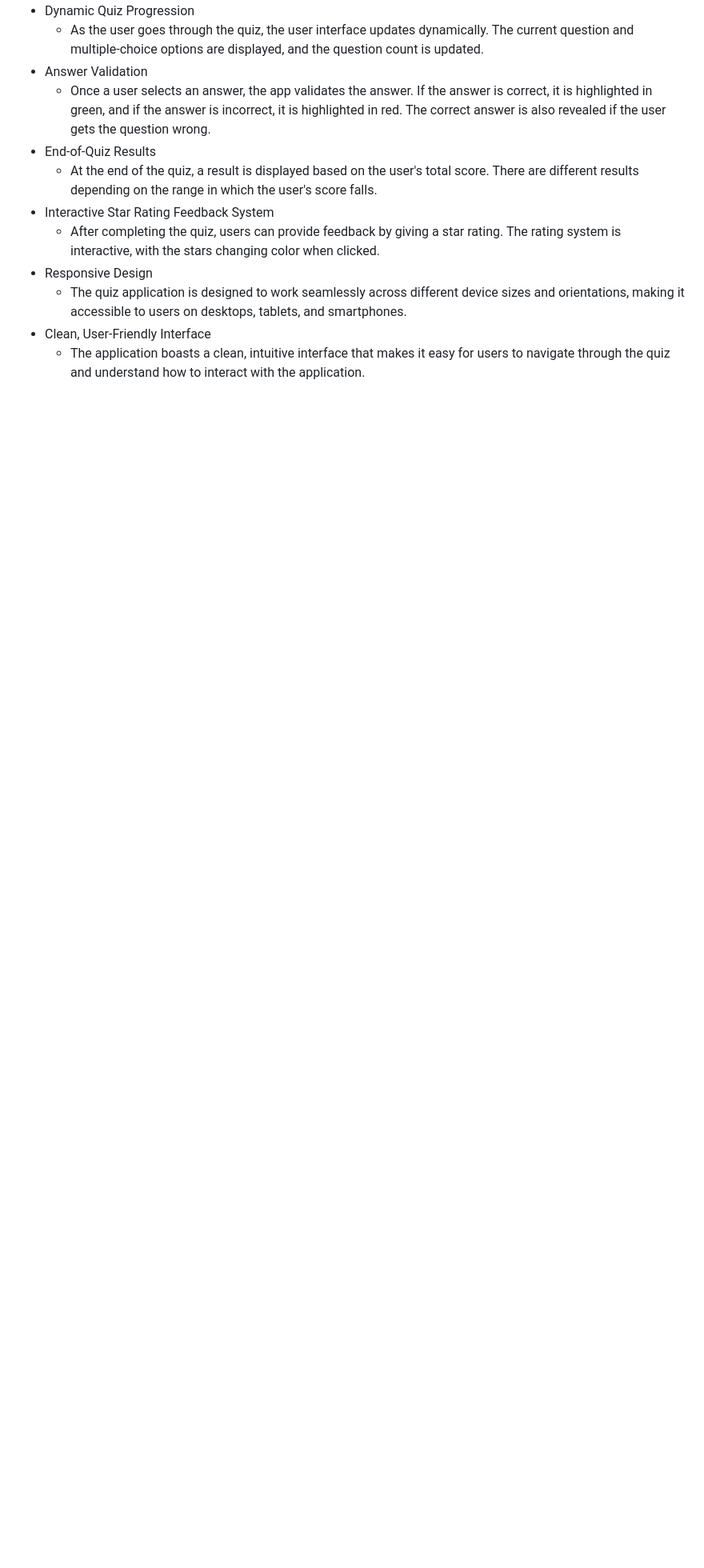
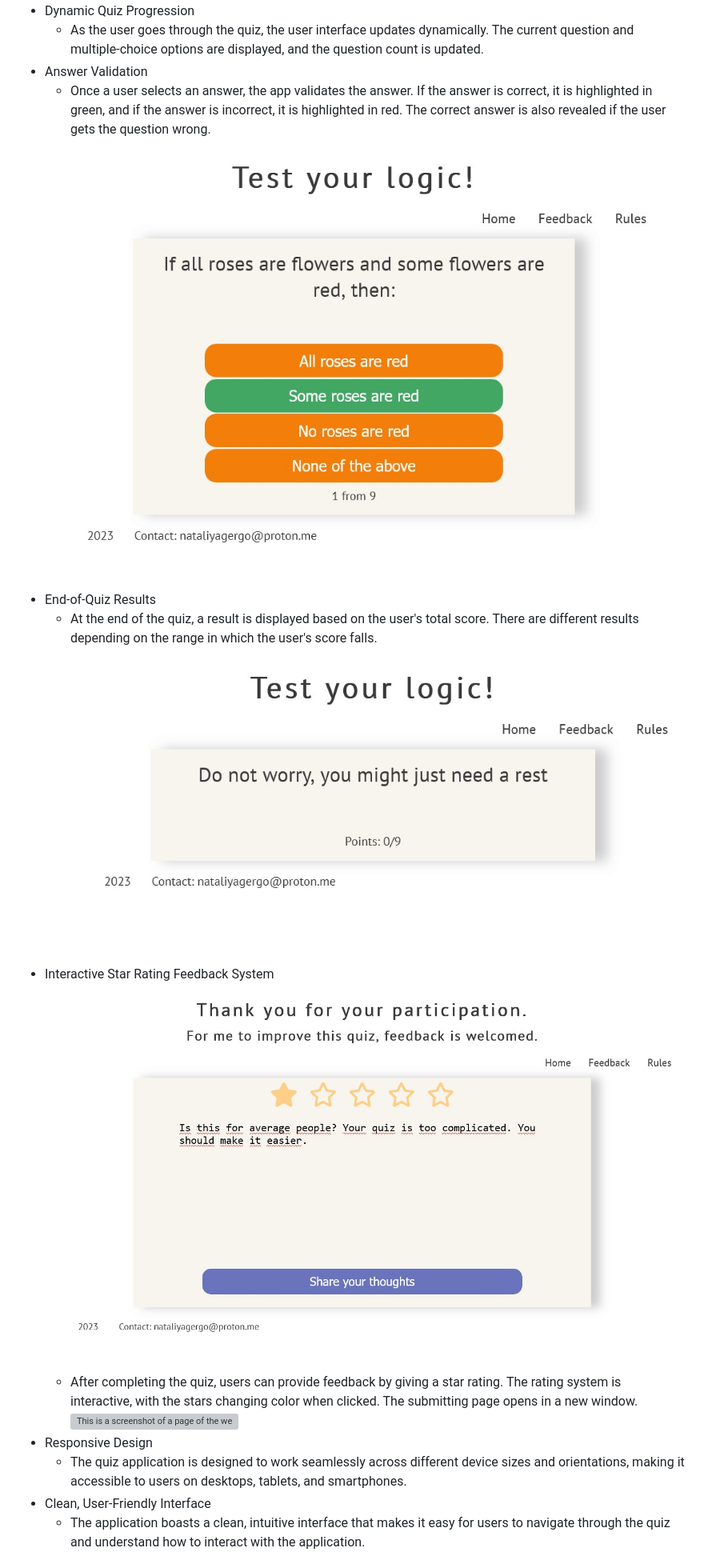
Before and after one commit to 1101712/an-online-quiz, a Markdown page: README.md, the part around the change printed below. Shown: that part at 80% size. Rendered like a GitHub page; blank space fills up the shorter version; grey boxes are pictures that could not be loaded.

```diff
--- a/README.md
+++ b/README.md
@@ -27,11 +27,11 @@ Furthermore, the last part of the script is for a star-rating feedback system. I
 - Dynamic Quiz Progression
   - As the user goes through the quiz, the user interface updates dynamically. The current question and multiple-choice options are displayed, and the question count is updated.
 - Answer Validation
-  - Once a user selects an answer, the app validates the answer. If the answer is correct, it is highlighted in green, and if the answer is incorrect, it is highlighted in red. The correct answer is also revealed if the user gets the question wrong.
+  - Once a user selects an answer, the app validates the answer. If the answer is correct, it is highlighted in green, and if the answer is incorrect, it is highlighted in red. The correct answer is also revealed if the user gets the question wrong. ![This is a screenshot of a page of the website](assets/images/answers.jpg "This is a screenshot of a page of the website")
 - End-of-Quiz Results
-  - At the end of the quiz, a result is displayed based on the user's total score. There are different results depending on the range in which the user's score falls.
-- Interactive Star Rating Feedback System
-  - After completing the quiz, users can provide feedback by giving a star rating. The rating system is interactive, with the stars changing color when clicked.
+  - At the end of the quiz, a result is displayed based on the user's total score. There are different results depending on the range in which the user's score falls.![This is a screenshot of a page of the website](assets/images/result.jpg "This is a screenshot of a page of the website")
+- Interactive Star Rating Feedback System ![This is a screenshot of a page of the website](assets/images/feedback_completed.jpg "This is a screenshot of a page of the website")
+  - After completing the quiz, users can provide feedback by giving a star rating. The rating system is interactive, with the stars changing color when clicked. The submitting page opens in a new window. ![This is a screenshot of a page of the website](assets/images/data.jpg "This is a screenshot of a page of the website")
 - Responsive Design
   - The quiz application is designed to work seamlessly across different device sizes and orientations, making it accessible to users on desktops, tablets, and smartphones.
 - Clean, User-Friendly Interface
```
Also changed, not shown: other parts of README.md (+13 -18 lines), assets/images/Data.jpg (added), assets/images/big_screen.jpg (deleted), assets/images/data.jpg (deleted), assets/images/screens.jpg.
